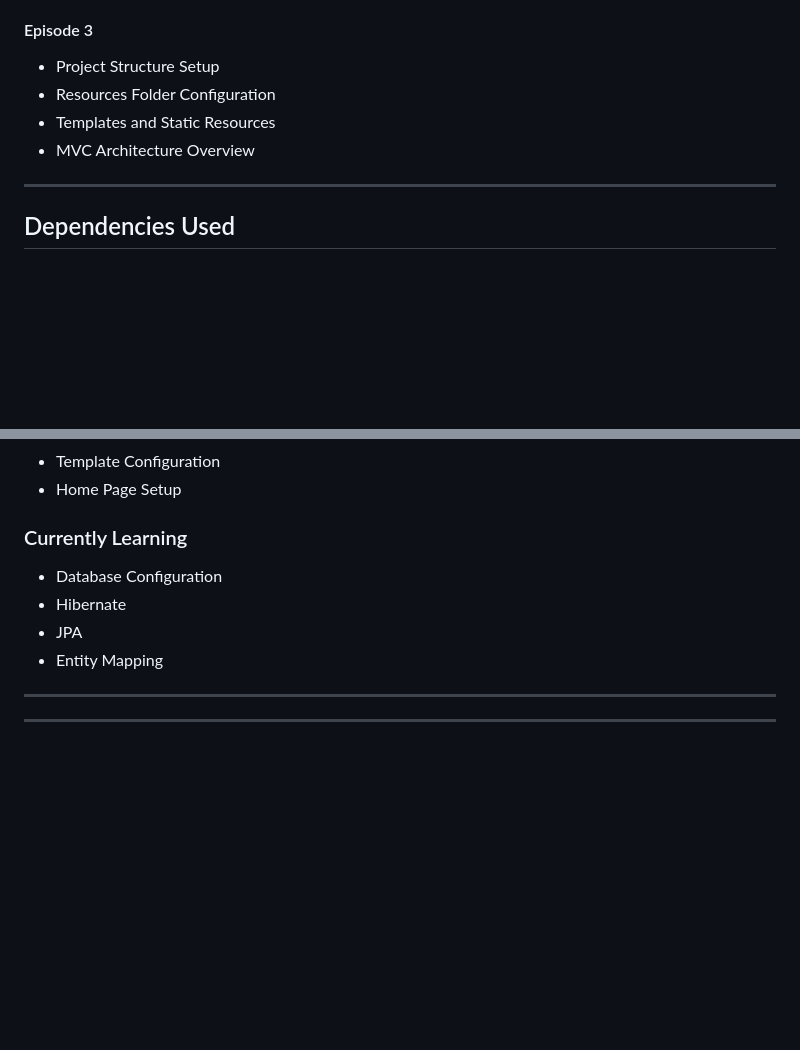
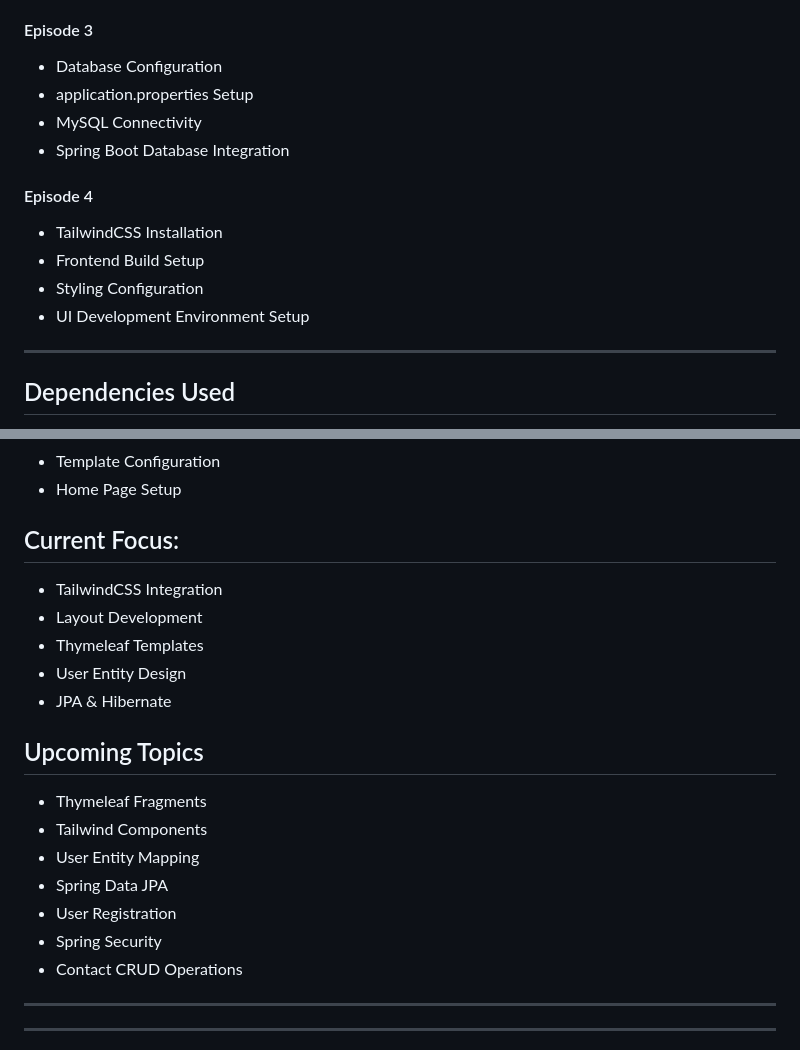
Before and after one commit to shreysomu/smart-contact-manager2.0, a Markdown page: README.md, 2 parts joined by grey strips. Drawn GitHub-style; blank space fills up the shorter version.

```diff
--- a/README.md
+++ b/README.md
@@ -149,10 +144,18 @@ Database
 
 #### Episode 3
 
-* Project Structure Setup
-* Resources Folder Configuration
-* Templates and Static Resources
-* MVC Architecture Overview
+* Database Configuration
+* application.properties Setup
+* MySQL Connectivity
+* Spring Boot Database Integration
+
+
+#### Episode 4
+
+* TailwindCSS Installation
+* Frontend Build Setup
+* Styling Configuration
+* UI Development Environment Setup
 
 ---
 ## Dependencies Used
@@ -306,12 +341,23 @@ git push
 * Template Configuration
 * Home Page Setup
 
-### Currently Learning
+## Current Focus:
 
-* Database Configuration
-* Hibernate
-* JPA
-* Entity Mapping
+* TailwindCSS Integration
+* Layout Development
+* Thymeleaf Templates
+* User Entity Design
+* JPA & Hibernate
+
+## Upcoming Topics
+
+- Thymeleaf Fragments
+- Tailwind Components
+- User Entity Mapping
+- Spring Data JPA
+- User Registration
+- Spring Security
+- Contact CRUD Operations
 
 ---
 
```
Also changed, not shown: other parts of README.md (+41 -14 lines).
